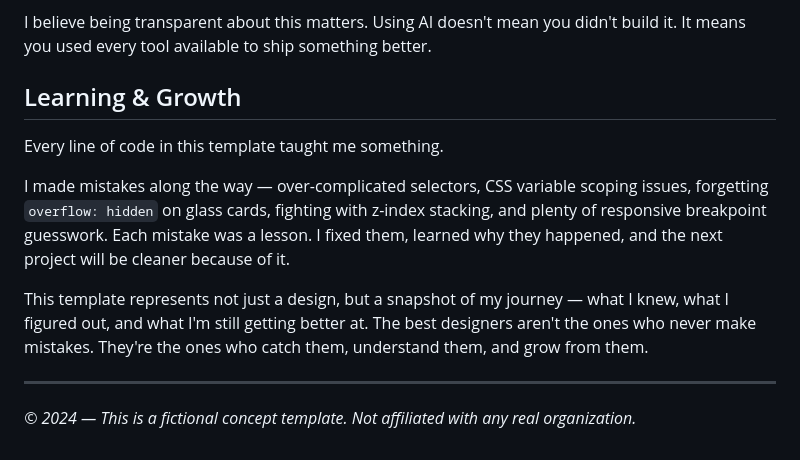
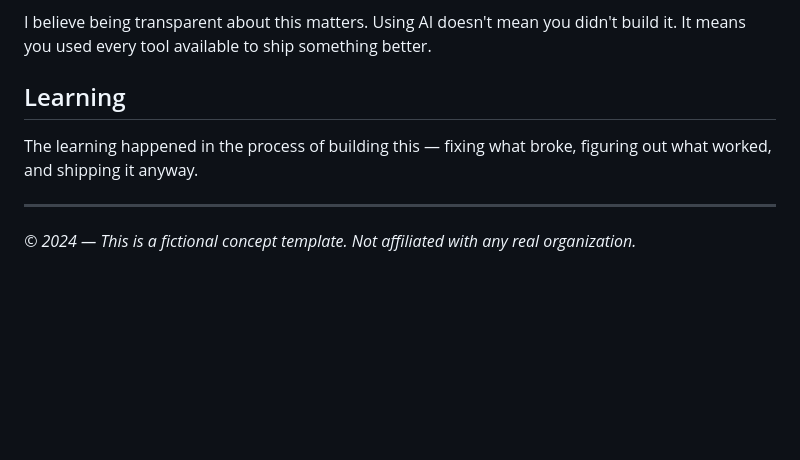
Before and after one commit to Fahad-200/mafia-syndicate-template, a Markdown page: README.md, the part around the change. GitHub-like rendering; blank space fills up the shorter version.

Commit message:
Simplify Learning section to casual one-liner

```diff
--- a/README.md
+++ b/README.md
@@ -54,13 +54,9 @@ I designed and built this template myself — the visual direction, layout struc
 
 I believe being transparent about this matters. Using AI doesn't mean you didn't build it. It means you used every tool available to ship something better.
 
-## Learning & Growth
+## Learning
 
-Every line of code in this template taught me something.
-
-I made mistakes along the way — over-complicated selectors, CSS variable scoping issues, forgetting `overflow: hidden` on glass cards, fighting with z-index stacking, and plenty of responsive breakpoint guesswork. Each mistake was a lesson. I fixed them, learned why they happened, and the next project will be cleaner because of it.
-
-This template represents not just a design, but a snapshot of my journey — what I knew, what I figured out, and what I'm still getting better at. The best designers aren't the ones who never make mistakes. They're the ones who catch them, understand them, and grow from them.
+The learning happened in the process of building this — fixing what broke, figuring out what worked, and shipping it anyway.
 
 ---
 
```
